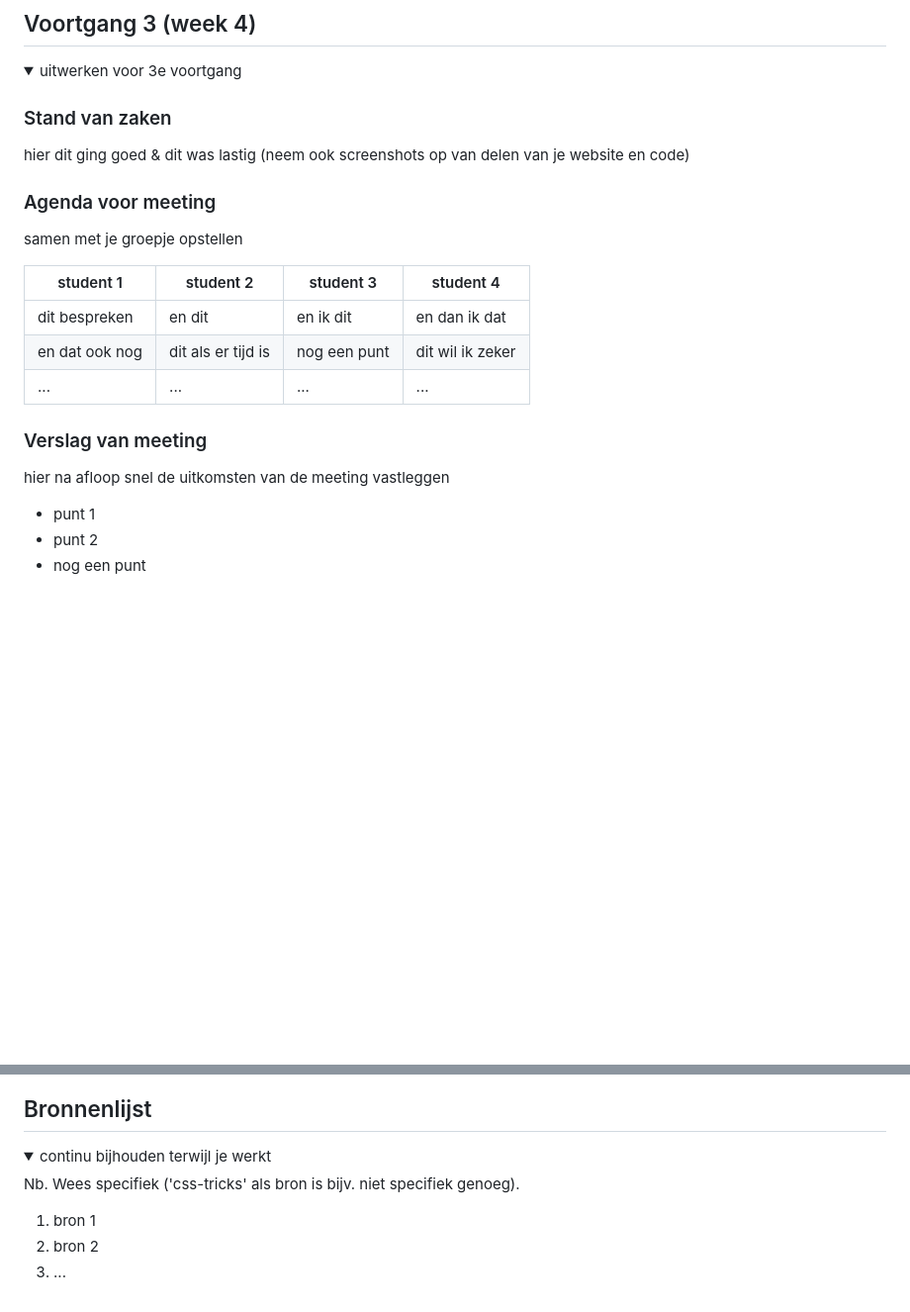
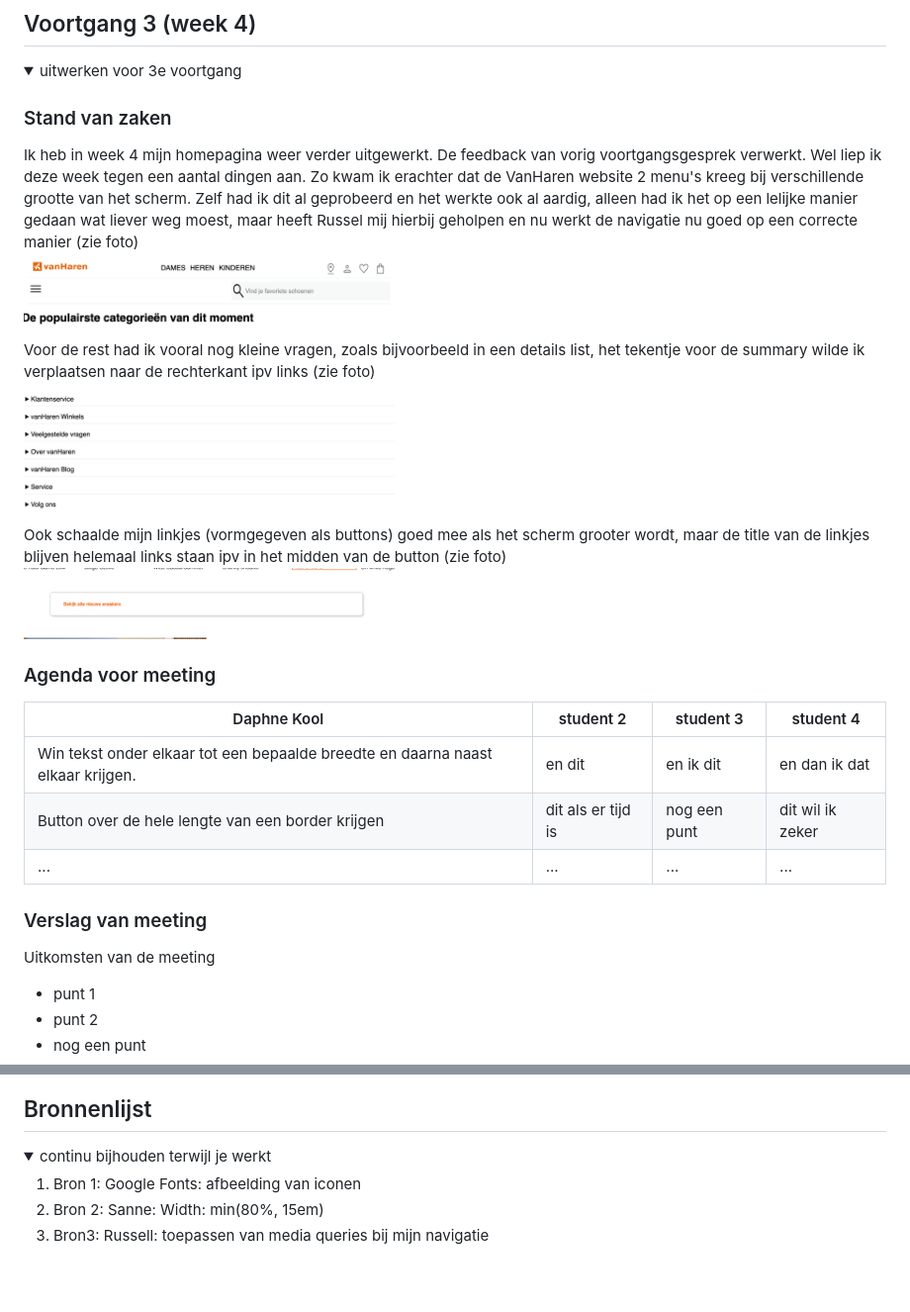
Before and after one commit to kdaphne/FED, a Markdown page: README.md, 2 parts joined by grey strips. Shown: that part at 99% size. Rendered like a GitHub page; pictures changed too: readme-images/button.png (added), readme-images/detailslist.png (added), readme-images/navigatie.png (added); folded sections open; blank space fills up the shorter version.

```diff
--- a/README.md
+++ b/README.md
@@ -225,21 +220,27 @@ Nb. Door *open* toe te voegen aan een *details* element kun je deze standaard op
   <summary>uitwerken voor 3e voortgang</summary>
 
   ### Stand van zaken
-  hier dit ging goed & dit was lastig (neem ook screenshots op van delen van je website en code)
+  Ik heb in week 4 mijn homepagina weer verder uitgewerkt. De feedback van vorig voortgangsgesprek verwerkt. Wel liep ik deze week tegen een aantal dingen aan. Zo kwam ik erachter dat de VanHaren website 2 menu's kreeg bij verschillende grootte van het scherm. Zelf had ik dit al geprobeerd en het werkte ook al aardig, alleen had ik het op een lelijke manier gedaan wat liever weg moest, maar heeft Russel mij hierbij geholpen en nu werkt de navigatie nu goed op een correcte manier (zie foto)<br/>
+  <img src="readme-images/navigatie.png" width="375px" alt="Navigatie in de header"><br/>
+
+  Voor de rest had ik vooral nog kleine vragen, zoals bijvoorbeeld in een details list, het tekentje voor de summary wilde ik verplaatsen naar de rechterkant ipv links (zie foto)<br/>
+  <img src="readme-images/detailslist.png" width="375px" alt="Details list"><br/>
+
+  Ook schaalde mijn linkjes (vormgegeven als buttons) goed mee als het scherm grooter wordt, maar de title van de linkjes blijven helemaal links staan ipv in het midden van de button (zie foto)<br/>
+  <img src="readme-images/button.png" width="375px" alt="Buttons die niet goed mee schalen">
 
 
   ### Agenda voor meeting
-  samen met je groepje opstellen
 
-  | student 1      | student 2          | student 3    | student 4        |
+  | Daphne Kool      | student 2          | student 3    | student 4        |
   | ---            | ---                | ---          | ---              |
-  | dit bespreken  | en dit             | en ik dit    | en dan ik dat    |
-  | en dat ook nog | dit als er tijd is | nog een punt | dit wil ik zeker |
+  | Win tekst onder elkaar tot een bepaalde breedte en daarna naast elkaar krijgen.  | en dit             | en ik dit    | en dan ik dat    |
+  | Button over de hele lengte van een border krijgen| dit als er tijd is | nog een punt | dit wil ik zeker |
   | ...            | ...                | ...          | ...              |
 
 
   ### Verslag van meeting
-  hier na afloop snel de uitkomsten van de meeting vastleggen
+  Uitkomsten van de meeting
 
   - punt 1
   - punt 2
@@ -282,10 +283,10 @@ Nb. Door *open* toe te voegen aan een *details* element kun je deze standaard op
 <details open>
   <summary>continu bijhouden terwijl je werkt</summary>
 
-  Nb. Wees specifiek ('css-tricks' als bron is bijv. niet specifiek genoeg).
+  <!-- Nb. Wees specifiek ('css-tricks' als bron is bijv. niet specifiek genoeg). -->
 
-  1. bron 1
-  2. bron 2
-  3. ...
+  1. Bron 1: Google Fonts: afbeelding van iconen
+  2. Bron 2: Sanne: Width: min(80%, 15em)
+  3. Bron3: Russell: toepassen van media queries bij mijn navigatie
 
 </details>
```
Also changed, not shown: other parts of README.md (+5 -10 lines), 1 other file.
